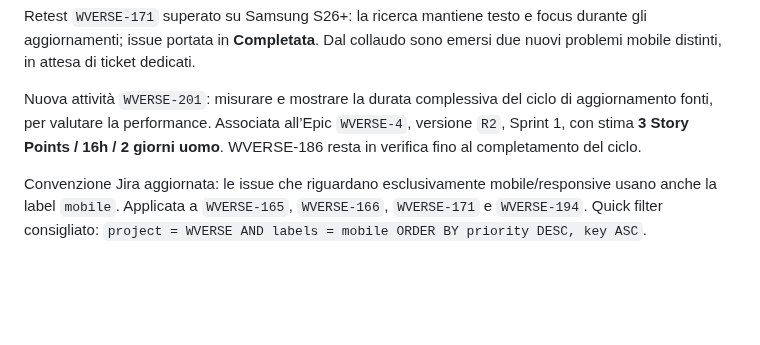
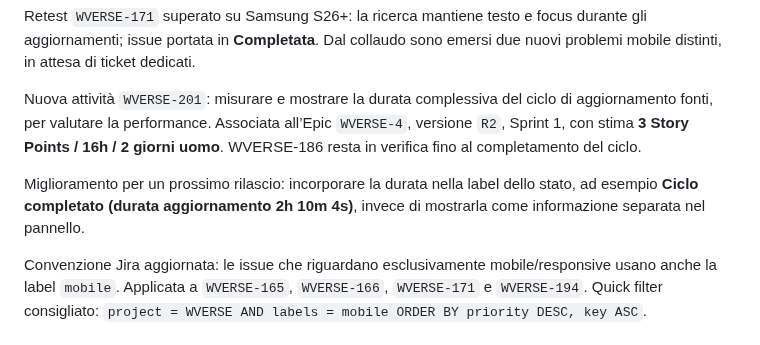
Before and after one commit to danychi1982/watchverse, a Markdown page: docs/knowledge/JIRA_WORKFLOW.md, the part around the change. Drawn GitHub-style; blank space fills up the shorter version.

Commit message:
Document metadata duration label follow-up

```diff
--- a/docs/knowledge/JIRA_WORKFLOW.md
+++ b/docs/knowledge/JIRA_WORKFLOW.md
@@ -202,6 +202,8 @@ Retest `WVERSE-171` superato su Samsung S26+: la ricerca mantiene testo e focus
 
 Nuova attività `WVERSE-201`: misurare e mostrare la durata complessiva del ciclo di aggiornamento fonti, per valutare la performance. Associata all’Epic `WVERSE-4`, versione `R2`, Sprint 1, con stima **3 Story Points / 16h / 2 giorni uomo**. WVERSE-186 resta in verifica fino al completamento del ciclo.
 
+Miglioramento per un prossimo rilascio: incorporare la durata nella label dello stato, ad esempio **Ciclo completato (durata aggiornamento 2h 10m 4s)**, invece di mostrarla come informazione separata nel pannello.
+
 Convenzione Jira aggiornata: le issue che riguardano esclusivamente mobile/responsive usano anche la label `mobile`. Applicata a `WVERSE-165`, `WVERSE-166`, `WVERSE-171` e `WVERSE-194`. Quick filter consigliato: `project = WVERSE AND labels = mobile ORDER BY priority DESC, key ASC`.
 
 ## Analisi delle Story in backlog
```
Also changed, not shown: docs/specifications/BACKLOG_CLOUD.md (+2 -0 lines).
